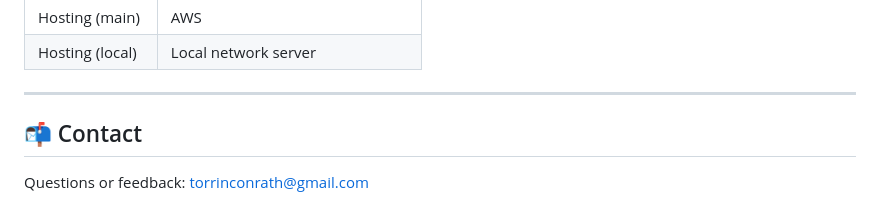
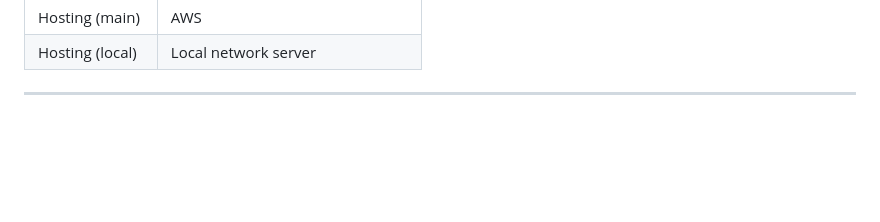
Before and after one commit to torrinconrath/car-score-predictor, a Markdown page: README.md, the part around the change. GitHub-like rendering; blank space fills up the shorter version.

```diff
--- a/README.md
+++ b/README.md
@@ -127,7 +127,3 @@ This repo will be fully restructured. Planned changes include:
 | Hosting (local) | Local network server |
 
 ---
-
-## 📬 Contact
-
-Questions or feedback: [torrinconrath@gmail.com](mailto:torrinconrath@gmail.com)
```
